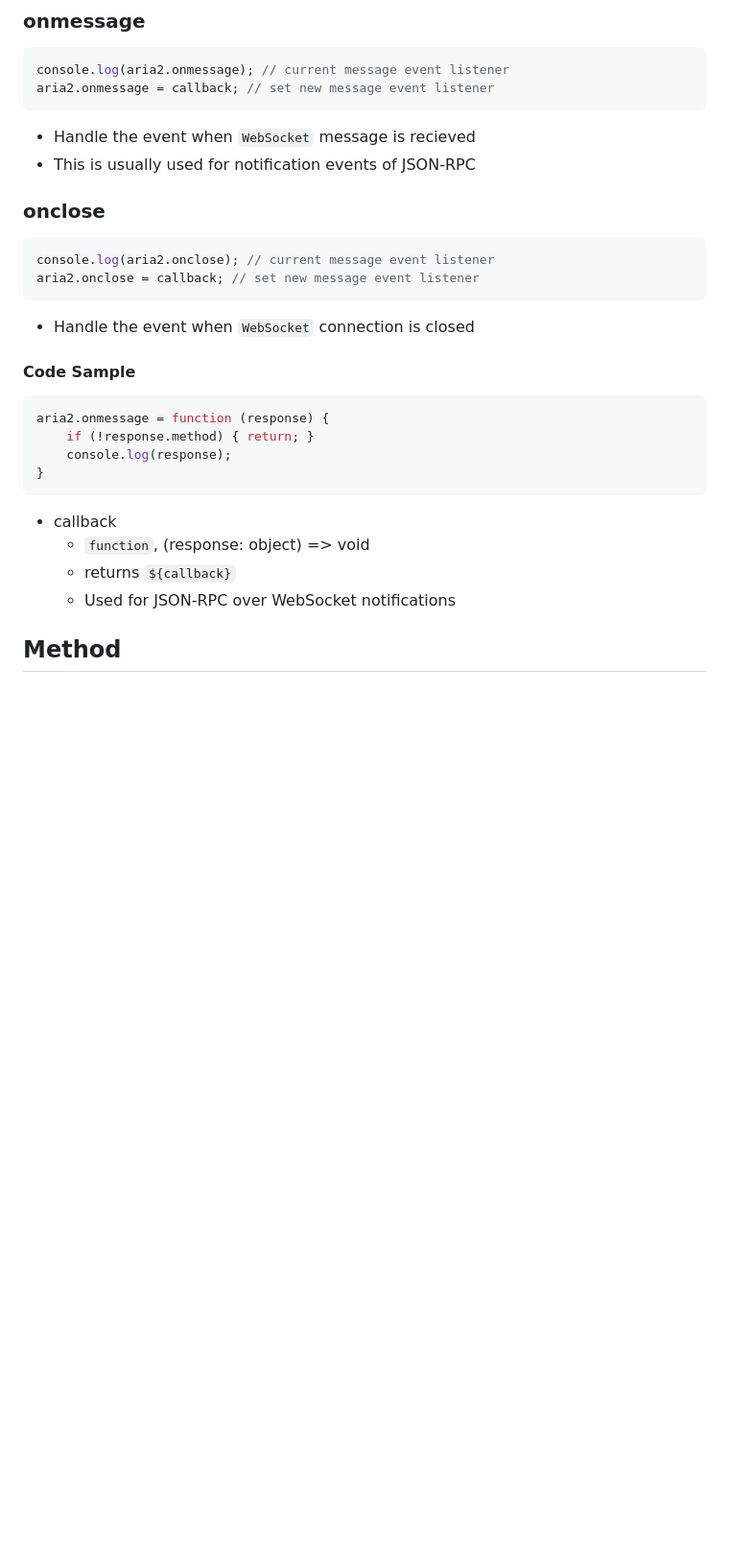
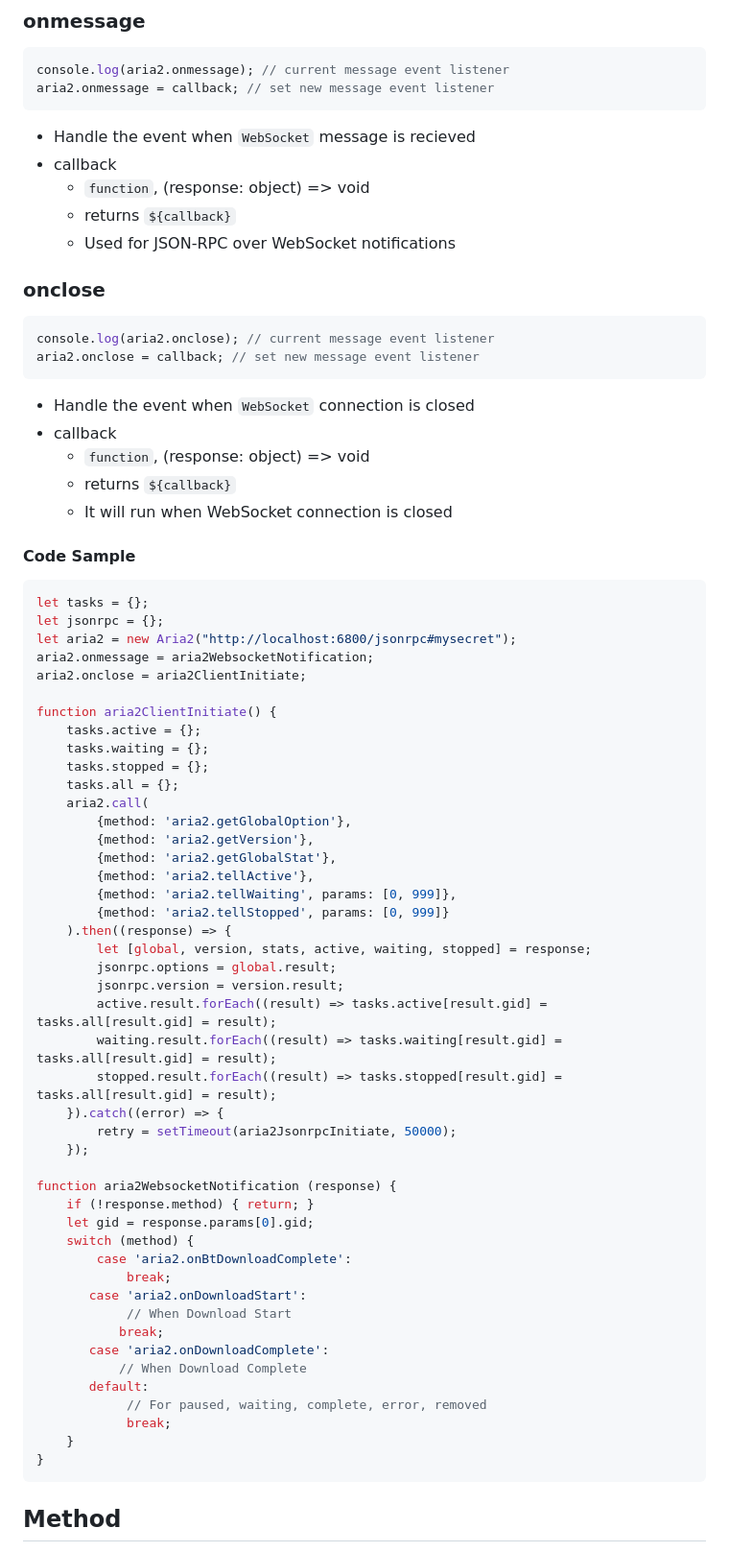
Before and after one commit to jc3213/jslib, a Markdown page: aria2/README.md, the part around the change. Shown at 96% size. Rendered like a GitHub page; blank space fills up the shorter version.

````diff
--- a/aria2/README.md
+++ b/aria2/README.md
@@ -84,7 +84,10 @@ console.log(aria2.onmessage); // current message event listener
 aria2.onmessage = callback; // set new message event listener
 ```
 - Handle the event when `WebSocket` message is recieved
-- This is usually used for notification events of JSON-RPC
+- callback
+    - `function`, (response: object) => void
+    - returns `${callback}`
+    - Used for JSON-RPC over WebSocket notifications
 
 ### onclose
 ```javascript
@@ -92,19 +95,59 @@ console.log(aria2.onclose); // current message event listener
 aria2.onclose = callback; // set new message event listener
 ```
 - Handle the event when `WebSocket` connection is closed
+- callback
+    - `function`, (response: object) => void
+    - returns `${callback}`
+    - It will run when WebSocket connection is closed
 
 #### Code Sample
 ```javascript
-aria2.onmessage = function (response) {
+let tasks = {};
+let jsonrpc = {};
+let aria2 = new Aria2("http://localhost:6800/jsonrpc#mysecret");
+aria2.onmessage = aria2WebsocketNotification;
+aria2.onclose = aria2ClientInitiate;
+
+function aria2ClientInitiate() {
+    tasks.active = {};
+    tasks.waiting = {};
+    tasks.stopped = {};
+    tasks.all = {};
+    aria2.call(
+        {method: 'aria2.getGlobalOption'},
+        {method: 'aria2.getVersion'},
+        {method: 'aria2.getGlobalStat'},
+        {method: 'aria2.tellActive'},
+        {method: 'aria2.tellWaiting', params: [0, 999]},
+        {method: 'aria2.tellStopped', params: [0, 999]}
+    ).then((response) => {
+        let [global, version, stats, active, waiting, stopped] = response;
+        jsonrpc.options = global.result;
+        jsonrpc.version = version.result;
+        active.result.forEach((result) => tasks.active[result.gid] = tasks.all[result.gid] = result);
+        waiting.result.forEach((result) => tasks.waiting[result.gid] = tasks.all[result.gid] = result);
+        stopped.result.forEach((result) => tasks.stopped[result.gid] = tasks.all[result.gid] = result);
+    }).catch((error) => {
+        retry = setTimeout(aria2JsonrpcInitiate, 50000);
+    });
+
+function aria2WebsocketNotification (response) {
     if (!response.method) { return; }
-    console.log(response);
+    let gid = response.params[0].gid;
+    switch (method) {
+        case 'aria2.onBtDownloadComplete':
+            break;
+       case 'aria2.onDownloadStart':
+            // When Download Start
+           break;
+       case 'aria2.onDownloadComplete':
+           // When Download Complete
+       default:
+            // For paused, waiting, complete, error, removed
+            break;
+    }
 }
 ```
-
-- callback
-    - `function`, (response: object) => void
-    - returns `${callback}`
-    - Used for JSON-RPC over WebSocket notifications
 
 ## Method
 - [call](#call)
````
